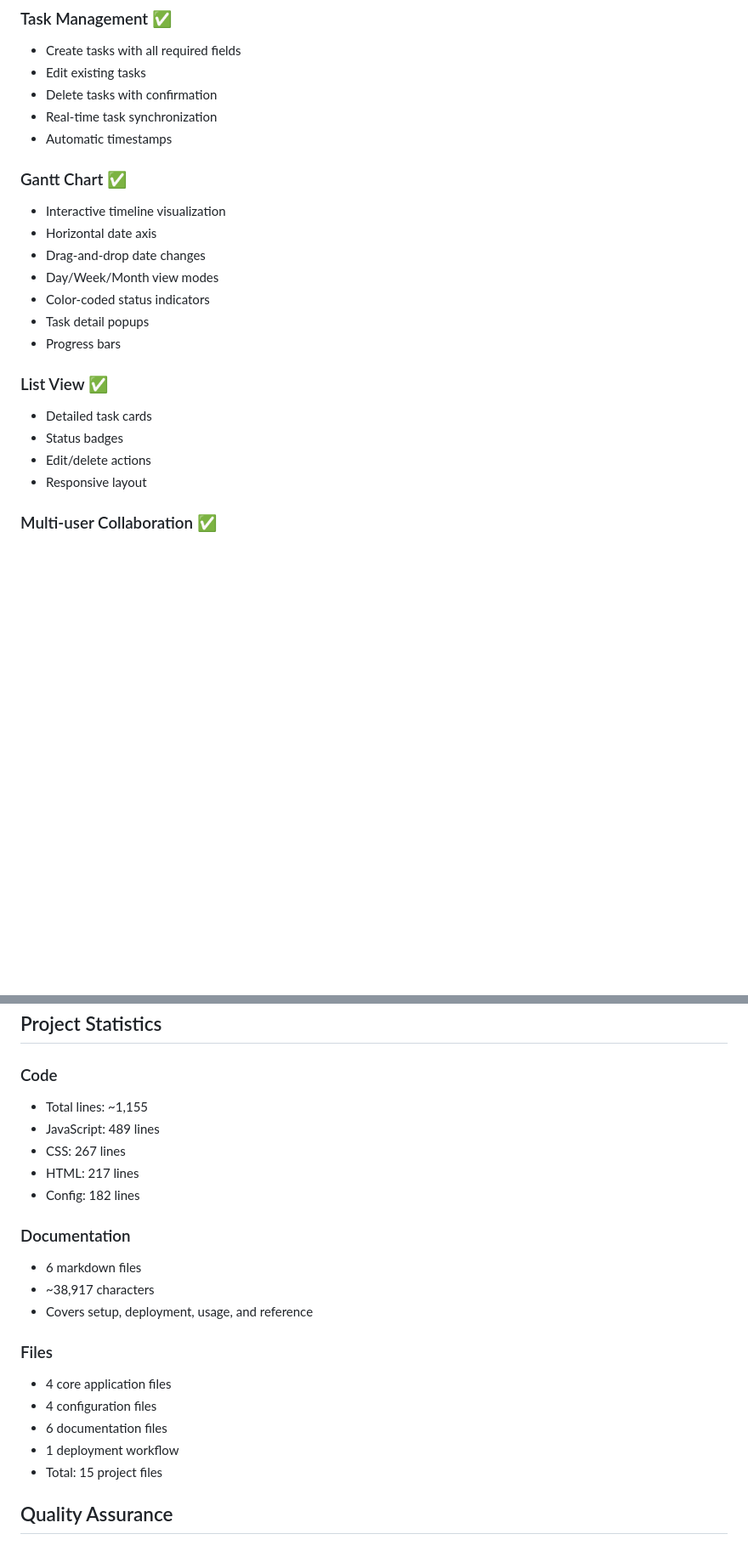
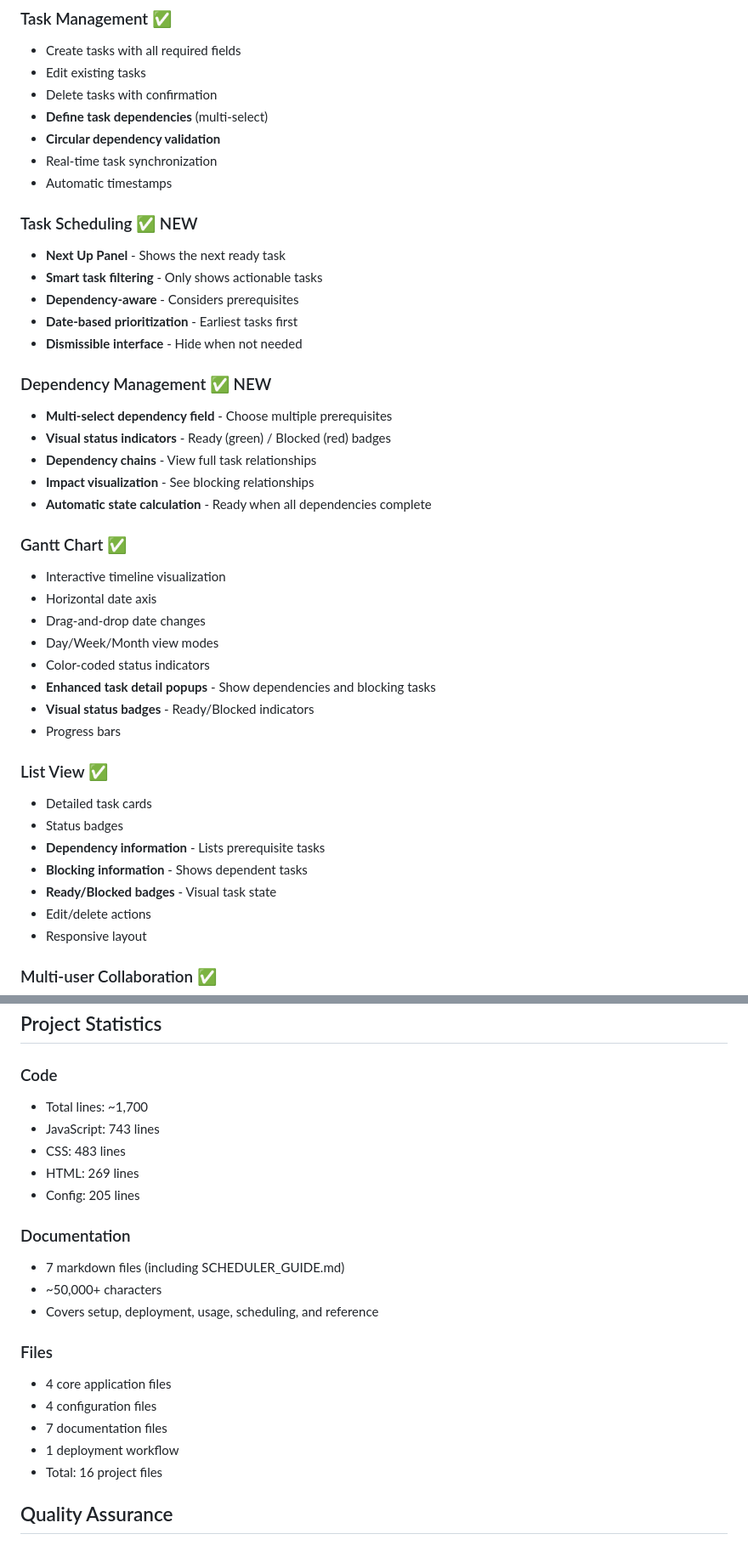
Before and after one commit to Hisaki-Akira/TaskManage, a Markdown page: IMPLEMENTATION_SUMMARY.md, 2 parts joined by grey strips. Shown at 85% size. GitHub-like rendering; blank space fills up the shorter version.

```diff
--- a/IMPLEMENTATION_SUMMARY.md
+++ b/IMPLEMENTATION_SUMMARY.md
@@ -87,8 +115,24 @@ Successfully implemented a complete web-based task management tool with Gantt ch
 - Create tasks with all required fields
 - Edit existing tasks
 - Delete tasks with confirmation
+- **Define task dependencies** (multi-select)
+- **Circular dependency validation**
 - Real-time task synchronization
 - Automatic timestamps
+
+### Task Scheduling ✅ NEW
+- **Next Up Panel** - Shows the next ready task
+- **Smart task filtering** - Only shows actionable tasks
+- **Dependency-aware** - Considers prerequisites
+- **Date-based prioritization** - Earliest tasks first
+- **Dismissible interface** - Hide when not needed
+
+### Dependency Management ✅ NEW
+- **Multi-select dependency field** - Choose multiple prerequisites
+- **Visual status indicators** - Ready (green) / Blocked (red) badges
+- **Dependency chains** - View full task relationships
+- **Impact visualization** - See blocking relationships
+- **Automatic state calculation** - Ready when all dependencies complete
 
 ### Gantt Chart ✅
 - Interactive timeline visualization
@@ -96,12 +140,16 @@ Successfully implemented a complete web-based task management tool with Gantt ch
 - Drag-and-drop date changes
 - Day/Week/Month view modes
 - Color-coded status indicators
-- Task detail popups
+- **Enhanced task detail popups** - Show dependencies and blocking tasks
+- **Visual status badges** - Ready/Blocked indicators
 - Progress bars
 
 ### List View ✅
 - Detailed task cards
 - Status badges
+- **Dependency information** - Lists prerequisite tasks
+- **Blocking information** - Shows dependent tasks
+- **Ready/Blocked badges** - Visual task state
 - Edit/delete actions
 - Responsive layout
 
@@ -156,23 +204,23 @@ Successfully implemented a complete web-based task management tool with Gantt ch
 ## Project Statistics
 
 ### Code
-- Total lines: ~1,155
-- JavaScript: 489 lines
-- CSS: 267 lines
-- HTML: 217 lines
-- Config: 182 lines
+- Total lines: ~1,700
+- JavaScript: 743 lines
+- CSS: 483 lines
+- HTML: 269 lines
+- Config: 205 lines
 
 ### Documentation
-- 6 markdown files
-- ~38,917 characters
-- Covers setup, deployment, usage, and reference
+- 7 markdown files (including SCHEDULER_GUIDE.md)
+- ~50,000+ characters
+- Covers setup, deployment, usage, scheduling, and reference
 
 ### Files
 - 4 core application files
 - 4 configuration files
-- 6 documentation files
+- 7 documentation files
 - 1 deployment workflow
-- Total: 15 project files
+- Total: 16 project files
 
 ## Quality Assurance
 
```
Also changed, not shown: other parts of IMPLEMENTATION_SUMMARY.md (+55 -19 lines).
